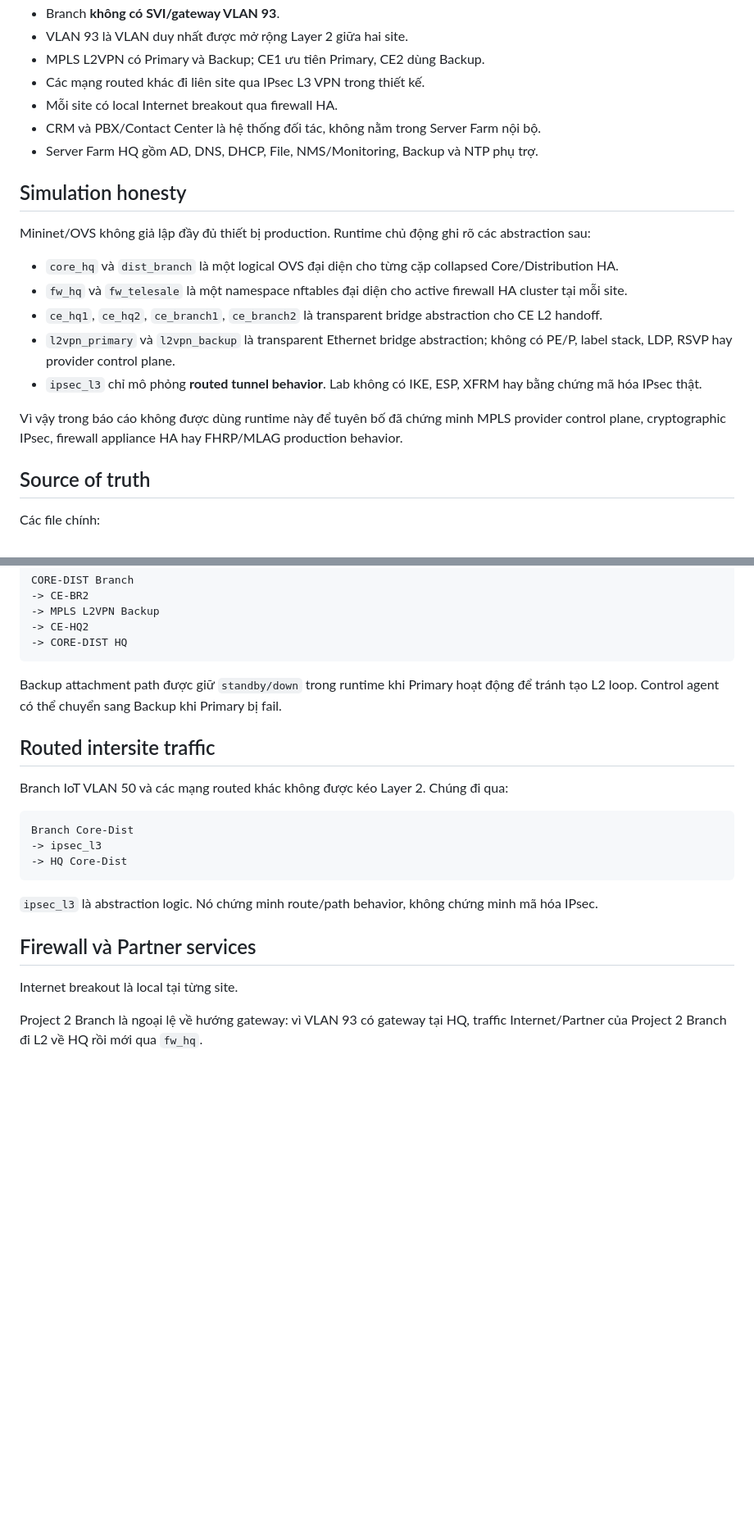
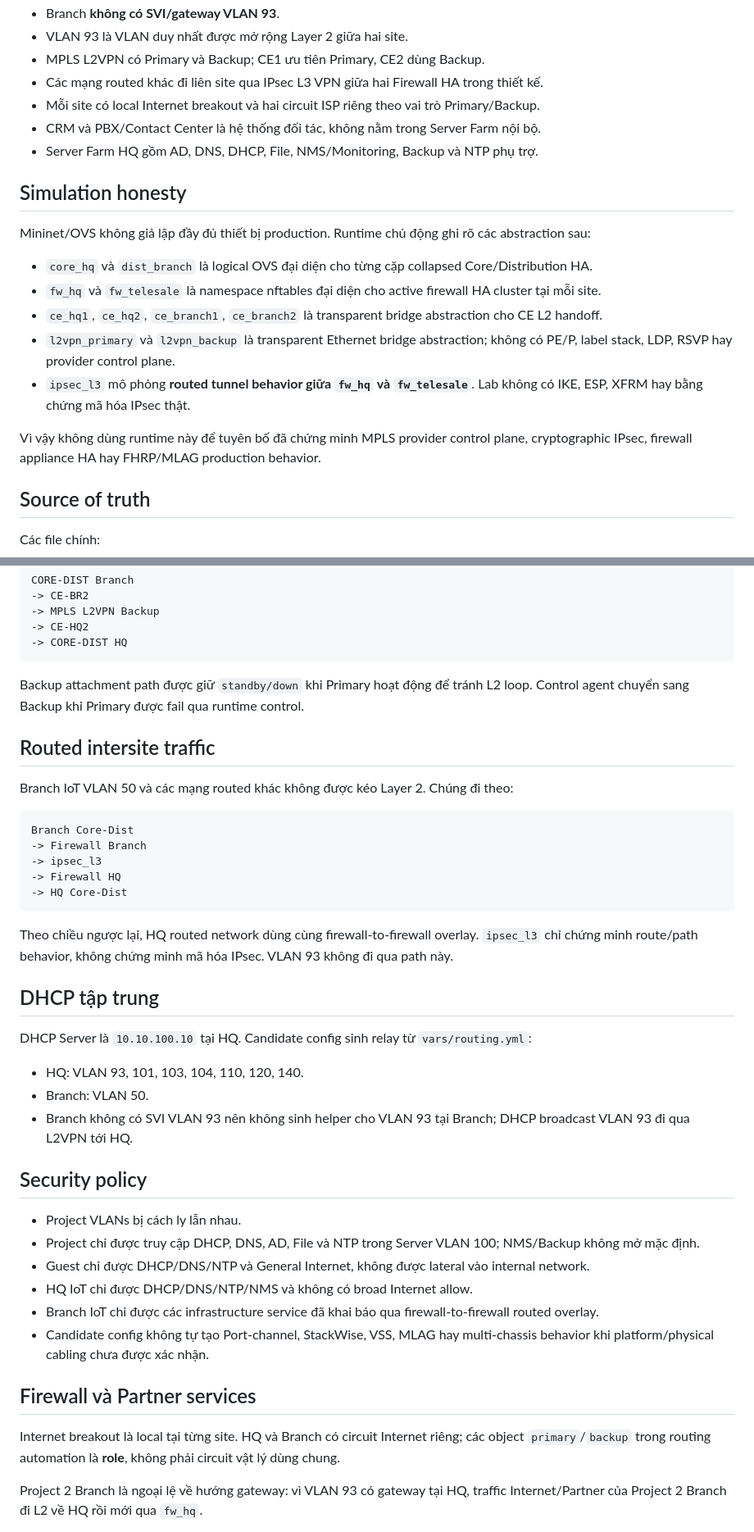
Before and after one commit to manhhuy795/CCH_Network, a Markdown page: README.md, 2 parts joined by grey strips. Shown at 82% size. GitHub-like rendering; blank space fills up the shorter version.

````diff
--- a/README.md
+++ b/README.md
@@ -25,8 +25,8 @@ Các điểm bắt buộc:
 - Branch **không có SVI/gateway VLAN 93**.
 - VLAN 93 là VLAN duy nhất được mở rộng Layer 2 giữa hai site.
 - MPLS L2VPN có Primary và Backup; CE1 ưu tiên Primary, CE2 dùng Backup.
-- Các mạng routed khác đi liên site qua IPsec L3 VPN trong thiết kế.
-- Mỗi site có local Internet breakout qua firewall HA.
+- Các mạng routed khác đi liên site qua IPsec L3 VPN giữa hai Firewall HA trong thiết kế.
+- Mỗi site có local Internet breakout và hai circuit ISP riêng theo vai trò Primary/Backup.
 - CRM và PBX/Contact Center là hệ thống đối tác, không nằm trong Server Farm nội bộ.
 - Server Farm HQ gồm AD, DNS, DHCP, File, NMS/Monitoring, Backup và NTP phụ trợ.
 
@@ -34,13 +34,13 @@ Các điểm bắt buộc:
 
 Mininet/OVS không giả lập đầy đủ thiết bị production. Runtime chủ động ghi rõ các abstraction sau:
 
-- `core_hq` và `dist_branch` là một logical OVS đại diện cho từng cặp collapsed Core/Distribution HA.
-- `fw_hq` và `fw_telesale` là một namespace nftables đại diện cho active firewall HA cluster tại mỗi site.
+- `core_hq` và `dist_branch` là logical OVS đại diện cho từng cặp collapsed Core/Distribution HA.
+- `fw_hq` và `fw_telesale` là namespace nftables đại diện cho active firewall HA cluster tại mỗi site.
 - `ce_hq1`, `ce_hq2`, `ce_branch1`, `ce_branch2` là transparent bridge abstraction cho CE L2 handoff.
 - `l2vpn_primary` và `l2vpn_backup` là transparent Ethernet bridge abstraction; không có PE/P, label stack, LDP, RSVP hay provider control plane.
-- `ipsec_l3` chỉ mô phỏng **routed tunnel behavior**. Lab không có IKE, ESP, XFRM hay bằng chứng mã hóa IPsec thật.
+- `ipsec_l3` mô phỏng **routed tunnel behavior giữa `fw_hq` và `fw_telesale`**. Lab không có IKE, ESP, XFRM hay bằng chứng mã hóa IPsec thật.
 
-Vì vậy trong báo cáo không được dùng runtime này để tuyên bố đã chứng minh MPLS provider control plane, cryptographic IPsec, firewall appliance HA hay FHRP/MLAG production behavior.
+Vì vậy không dùng runtime này để tuyên bố đã chứng minh MPLS provider control plane, cryptographic IPsec, firewall appliance HA hay FHRP/MLAG production behavior.
 
 ## Source of truth
 
@@ -109,23 +109,42 @@ CORE-DIST Branch
 -> CORE-DIST HQ
 ```
 
-Backup attachment path được giữ `standby/down` trong runtime khi Primary hoạt động để tránh tạo L2 loop. Control agent có thể chuyển sang Backup khi Primary bị fail.
+Backup attachment path được giữ `standby/down` khi Primary hoạt động để tránh L2 loop. Control agent chuyển sang Backup khi Primary được fail qua runtime control.
 
 ## Routed intersite traffic
 
-Branch IoT VLAN 50 và các mạng routed khác không được kéo Layer 2. Chúng đi qua:
+Branch IoT VLAN 50 và các mạng routed khác không được kéo Layer 2. Chúng đi theo:
 
 ```text
 Branch Core-Dist
+-> Firewall Branch
 -> ipsec_l3
+-> Firewall HQ
 -> HQ Core-Dist
 ```
 
-`ipsec_l3` là abstraction logic. Nó chứng minh route/path behavior, không chứng minh mã hóa IPsec.
+Theo chiều ngược lại, HQ routed network dùng cùng firewall-to-firewall overlay. `ipsec_l3` chỉ chứng minh route/path behavior, không chứng minh mã hóa IPsec. VLAN 93 không đi qua path này.
+
+## DHCP tập trung
+
+DHCP Server là `10.10.100.10` tại HQ. Candidate config sinh relay từ `vars/routing.yml`:
+
+- HQ: VLAN 93, 101, 103, 104, 110, 120, 140.
+- Branch: VLAN 50.
+- Branch không có SVI VLAN 93 nên không sinh helper cho VLAN 93 tại Branch; DHCP broadcast VLAN 93 đi qua L2VPN tới HQ.
+
+## Security policy
+
+- Project VLANs bị cách ly lẫn nhau.
+- Project chỉ được truy cập DHCP, DNS, AD, File và NTP trong Server VLAN 100; NMS/Backup không mở mặc định.
+- Guest chỉ được DHCP/DNS/NTP và General Internet, không được lateral vào internal network.
+- HQ IoT chỉ được DHCP/DNS/NTP/NMS và không có broad Internet allow.
+- Branch IoT chỉ được các infrastructure service đã khai báo qua firewall-to-firewall routed overlay.
+- Candidate config không tự tạo Port-channel, StackWise, VSS, MLAG hay multi-chassis behavior khi platform/physical cabling chưa được xác nhận.
 
 ## Firewall và Partner services
 
-Internet breakout là local tại từng site.
+Internet breakout là local tại từng site. HQ và Branch có circuit Internet riêng; các object `primary`/`backup` trong routing automation là **role**, không phải circuit vật lý dùng chung.
 
 Project 2 Branch là ngoại lệ về hướng gateway: vì VLAN 93 có gateway tại HQ, traffic Internet/Partner của Project 2 Branch đi L2 về HQ rồi mới qua `fw_hq`.
 
````
Also changed, not shown: other parts of README.md (+32 -29 lines).
